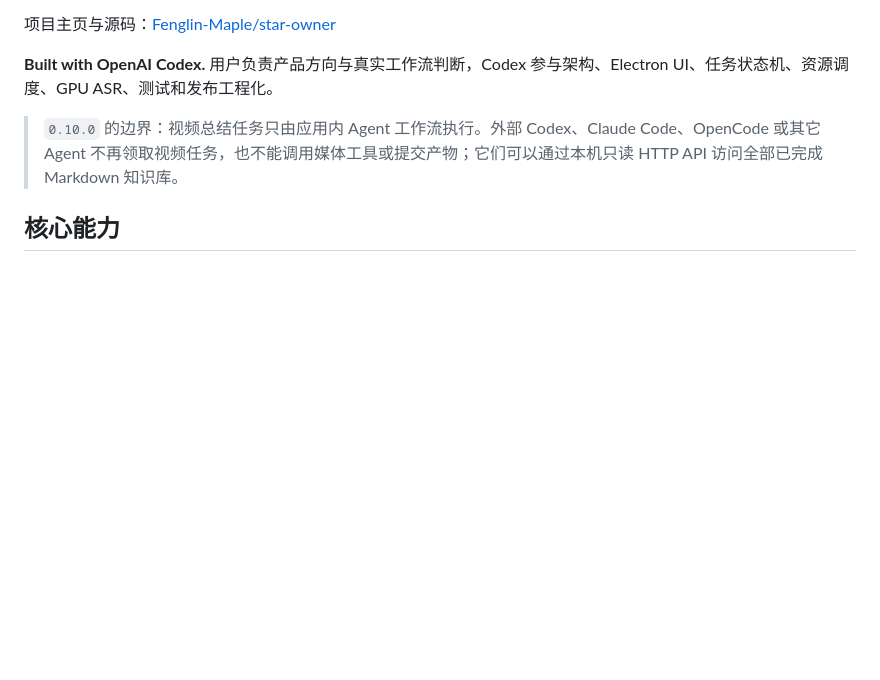
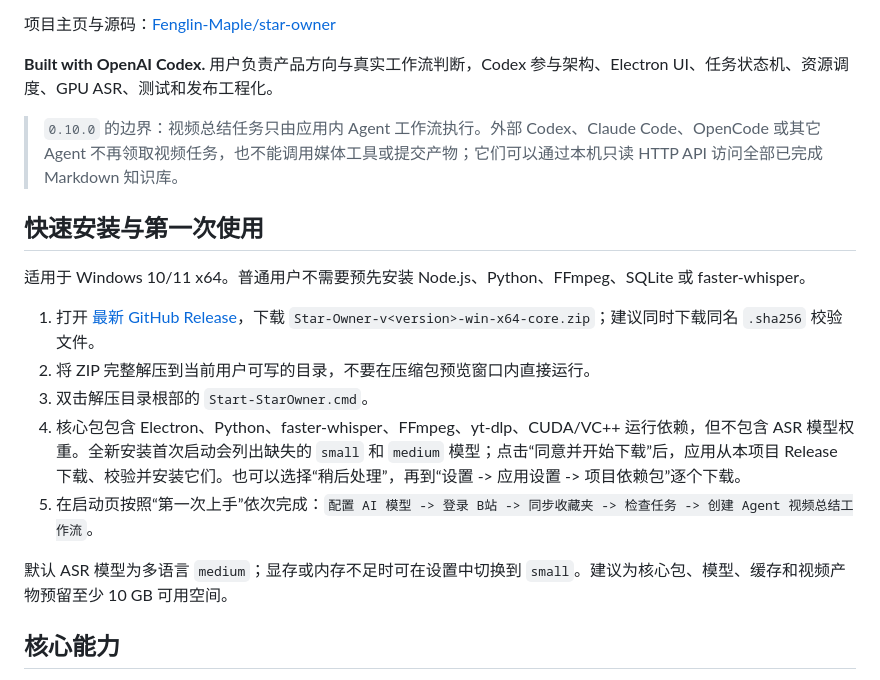
Before and after one commit to Fenglin-Maple/star-owner, a Markdown page: README.md, the part around the change. GitHub-like rendering; blank space fills up the shorter version.

Commit message:
docs: add quick installation guide to readme

```diff
--- a/README.md
+++ b/README.md
@@ -7,6 +7,18 @@
 **Built with OpenAI Codex.** 用户负责产品方向与真实工作流判断，Codex 参与架构、Electron UI、任务状态机、资源调度、GPU ASR、测试和发布工程化。
 
 > `0.10.0` 的边界：视频总结任务只由应用内 Agent 工作流执行。外部 Codex、Claude Code、OpenCode 或其它 Agent 不再领取视频任务，也不能调用媒体工具或提交产物；它们可以通过本机只读 HTTP API 访问全部已完成 Markdown 知识库。
+
+## 快速安装与第一次使用
+
+适用于 Windows 10/11 x64。普通用户不需要预先安装 Node.js、Python、FFmpeg、SQLite 或 faster-whisper。
+
+1. 打开 [最新 GitHub Release](https://github.com/Fenglin-Maple/star-owner/releases/latest)，下载 `Star-Owner-v<version>-win-x64-core.zip`；建议同时下载同名 `.sha256` 校验文件。
+2. 将 ZIP 完整解压到当前用户可写的目录，不要在压缩包预览窗口内直接运行。
+3. 双击解压目录根部的 `Start-StarOwner.cmd`。
+4. 核心包包含 Electron、Python、faster-whisper、FFmpeg、yt-dlp、CUDA/VC++ 运行依赖，但不包含 ASR 模型权重。全新安装首次启动会列出缺失的 `small` 和 `medium` 模型；点击“同意并开始下载”后，应用从本项目 Release 下载、校验并安装它们。也可以选择“稍后处理”，再到“设置 -> 应用设置 -> 项目依赖包”逐个下载。
+5. 在启动页按照“第一次上手”依次完成：`配置 AI 模型 -> 登录 B站 -> 同步收藏夹 -> 检查任务 -> 创建 Agent 视频总结工作流`。
+
+默认 ASR 模型为多语言 `medium`；显存或内存不足时可在设置中切换到 `small`。建议为核心包、模型、缓存和视频产物预留至少 10 GB 可用空间。
 
 ## 核心能力
 
```
